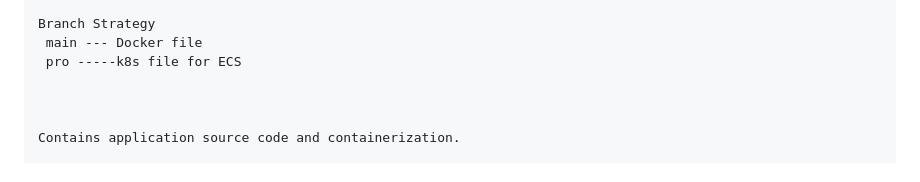
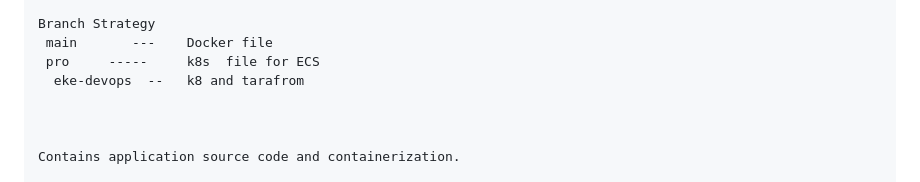
Before and after one commit to Ponkoog-roy/apna_collage, a Markdown page: README.md, the part around the change. Rendered like a GitHub page.

Commit message:
docs: add project README    005

```diff
--- a/README.md
+++ b/README.md
@@ -23,8 +23,9 @@ GitOps (ArgoCD)
 AWS EKS🚀
 
 Branch Strategy
- main --- Docker file
- pro -----k8s file for ECS
+ main       ---    Docker file
+ pro     -----     k8s  file for ECS
+  eke-devops  --   k8 and tarafrom
 
 
 
```
